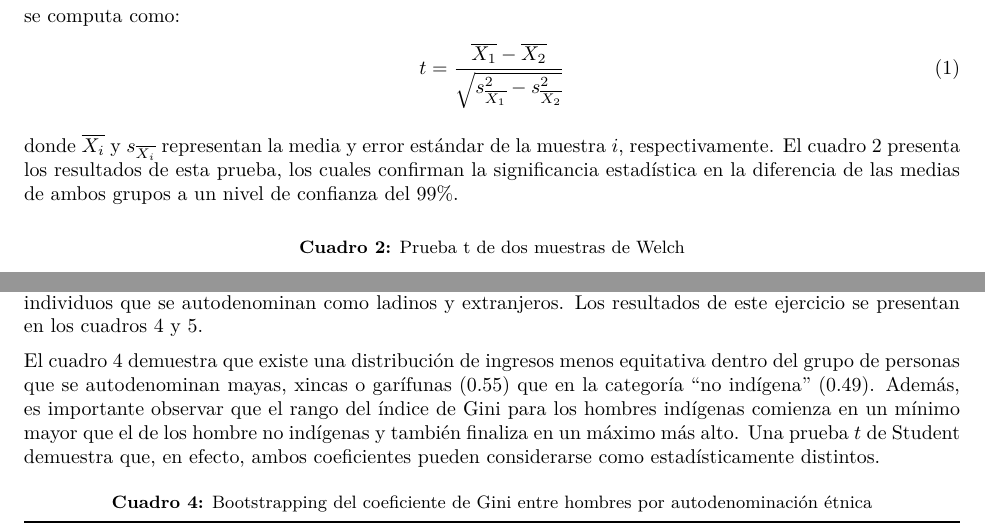
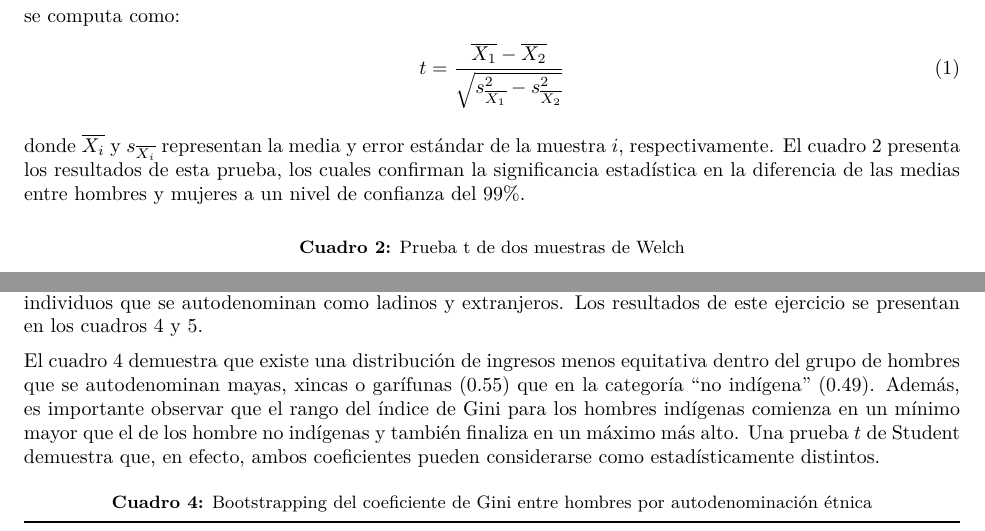
Before and after one commit to gafnts/gender-ethnic-income-inequality, an R Markdown document (main.Rmd): two parts of pages 2 and 3 of 7, joined at a grey line, cut so that both start at the same text. The pictures show the output file main.pdf that the author committed with the source.

Commit message:
General corrections third draft

````diff
--- a/main.Rmd
+++ b/main.Rmd
@@ -130,7 +130,7 @@ $$
 t = \frac{\overline{X_1} - \overline{X_2}} { \sqrt{s_{\overline{X_1}}^2 - s_{\overline{X_2}}^2}}
 $$
 
-donde $\overline{X_i}$ y $s_{\overline{X_i}}$ representan la media y error estándar de la muestra $i$, respectivamente. El cuadro 2 presenta los resultados de esta prueba, los cuales confirman la significancia estadística en la diferencia de las medias de ambos grupos a un nivel de confianza del 99%.
+donde $\overline{X_i}$ y $s_{\overline{X_i}}$ representan la media y error estándar de la muestra $i$, respectivamente. El cuadro 2 presenta los resultados de esta prueba, los cuales confirman la significancia estadística en la diferencia de las medias entre hombres y mujeres a un nivel de confianza del 99%.
 
 ```{=tex}
 \begin{center}
@@ -364,7 +364,7 @@ table_four <-
 
 De la misma forma que en el apartado anterior, se realiza un procedimiento de *bootstrapping* con el propósito de comprobar si las diferencias entre los coeficientes de Gini de hombres y mujeres segmentados por autodenominación étnica son estadísticamente significativas. El grupo "indígena" incluye a todas las personas que se autodenominan como mayas, xincas y garifunas, mientras que la categoría "no indígena" recoge a los individuos que se autodenominan como ladinos y extranjeros. Los resultados de este ejercicio se presentan en los cuadros 4 y 5.
 
-El cuadro 4 demuestra que existe una distribución de ingresos menos equitativa dentro del grupo de personas que se autodenominan mayas, xincas o garífunas (`r round(table_four %>% slice(1) %>% pull(2), 2)`) que en la categoría "no indígena" (`r round(table_four %>% slice(2) %>% pull(2), 2)`). Además, es importante observar que el rango del índice de Gini para los hombres indígenas comienza en un mínimo mayor que el de los hombre no indígenas y también finaliza en un máximo más alto. Una prueba $t$ de Student demuestra que, en efecto, ambos coeficientes pueden considerarse como estadísticamente distintos.
+El cuadro 4 demuestra que existe una distribución de ingresos menos equitativa dentro del grupo de hombres que se autodenominan mayas, xincas o garífunas (`r round(table_four %>% slice(1) %>% pull(2), 2)`) que en la categoría "no indígena" (`r round(table_four %>% slice(2) %>% pull(2), 2)`). Además, es importante observar que el rango del índice de Gini para los hombres indígenas comienza en un mínimo mayor que el de los hombre no indígenas y también finaliza en un máximo más alto. Una prueba $t$ de Student demuestra que, en efecto, ambos coeficientes pueden considerarse como estadísticamente distintos.
 
 ```{=tex}
 \begin{center}
````
Also changed, not shown: main.pdf.
